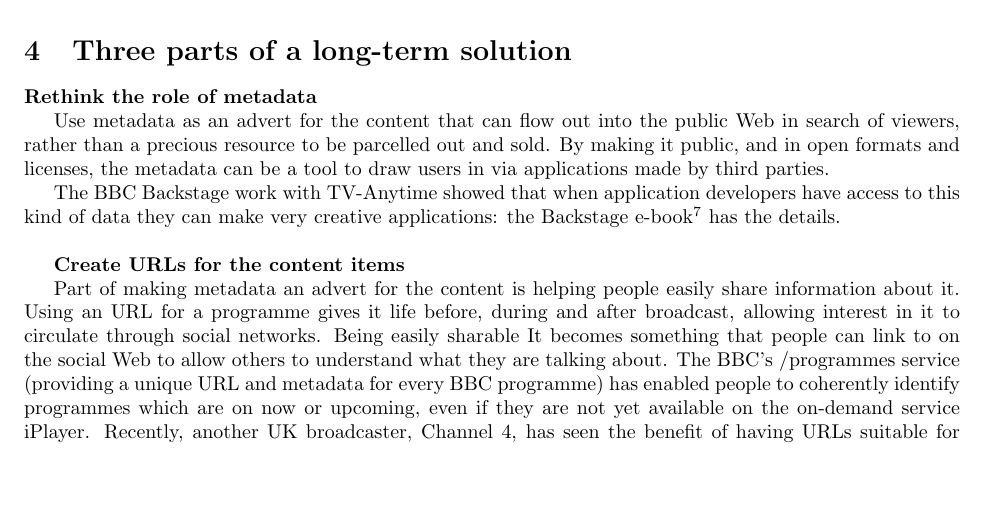
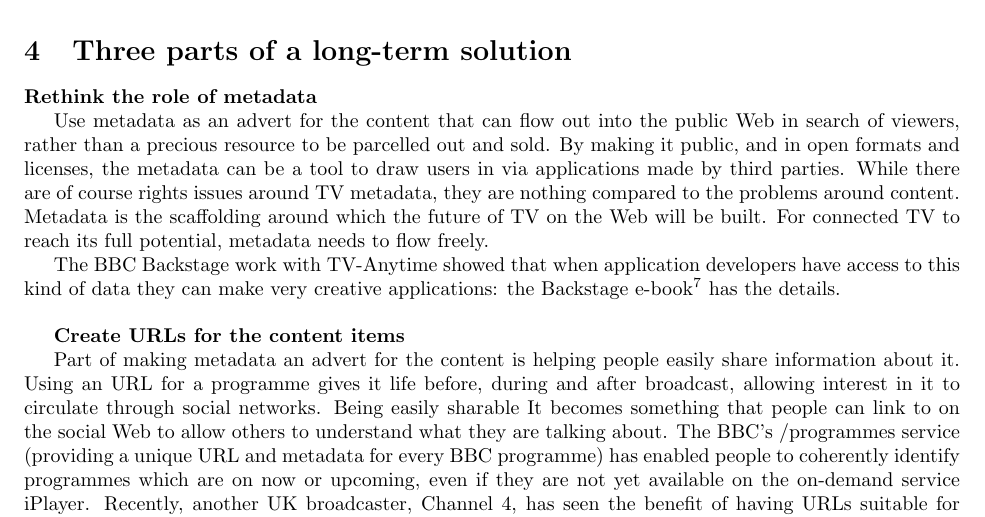
Before and after one commit to notube/papers, a LaTeX document (webontv-1/notube_baird_webontv_position.tex): part of page 3 of 4 before the commit and part of page 3 of 5 after it, cut so that both start at the same text, the shorter picture padded with empty space. Compiled offline with pdfLaTeX.

Commit message:
extra paragraph on metadata

```diff
--- a/webontv-1/notube_baird_webontv_position.tex
+++ b/webontv-1/notube_baird_webontv_position.tex
@@ -88,7 +88,7 @@ NoTube and Project Baird have been working on various experimental and interim s
 
 {\bf{Rethink the role of metadata}}
 
-Use metadata as an advert for the content that can flow out into the public Web in search of viewers, rather than a precious resource to be parcelled out and sold. By making it public, and in open formats and licenses, the metadata can be a tool to draw users in via applications made by third parties.
+Use metadata as an advert for the content that can flow out into the public Web in search of viewers, rather than a precious resource to be parcelled out and sold. By making it public, and in open formats and licenses, the metadata can be a tool to draw users in via applications made by third parties. While there are of course rights issues around TV metadata, they are nothing compared to the problems around content. Metadata is the scaffolding around which the future of TV on the Web will be built. For connected TV to reach its full potential, metadata needs to flow freely.
 
 The BBC Backstage work with TV-Anytime showed that when application developers have access to this kind of data they can make very creative applications: the Backstage e-book\footnote{\url{http://www.bbc.co.uk/blogs/researchanddevelopment/2011/01/bbc-backstage-ebook-retrospect.shtml}} has the details.
 \\
```
Also changed, not shown: webontv-1/notube_baird_webontv_position.pdf.
